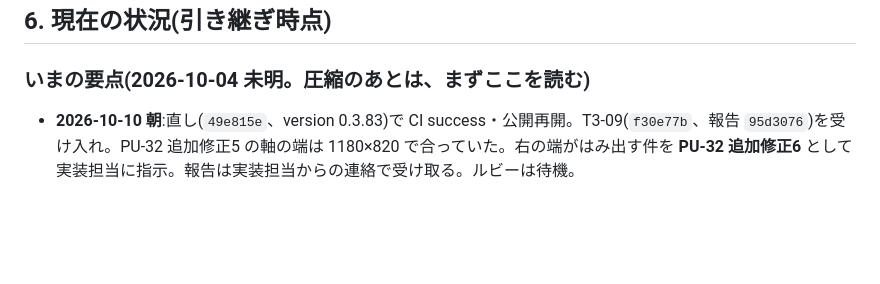
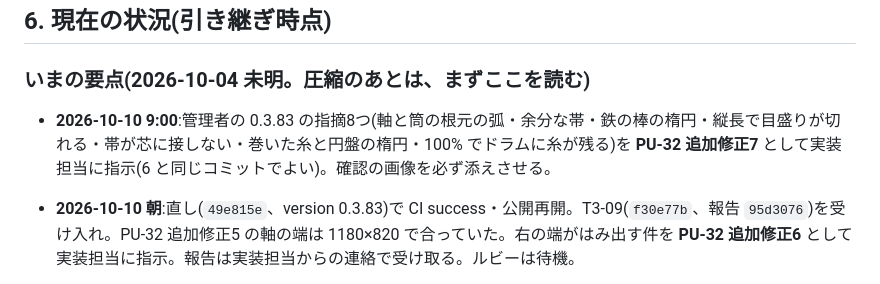
Before and after one commit to elengine/the-seikei, a Markdown page: AGENTS.md, the part around the change. GitHub-like rendering; blank space fills up the shorter version.

Commit message:
PU-32 追加修正7 の仕様(管理者の 0.3.83 の指摘8つ)
Co-Authored-By: Claude Opus 5.5 <noreply@anthropic.com>

```diff
--- a/AGENTS.md
+++ b/AGENTS.md
@@ -129,6 +129,8 @@
 ## 6. 現在の状況(引き継ぎ時点)
 
 ### いまの要点(2026-10-04 未明。圧縮のあとは、まずここを読む)
+
+- **2026-10-10 9:00**:管理者の 0.3.83 の指摘8つ(軸と筒の根元の弧・余分な帯・鉄の棒の楕円・縦長で目盛りが切れる・帯が芯に接しない・巻いた糸と円盤の楕円・100% でドラムに糸が残る)を **PU-32 追加修正7** として実装担当に指示(6 と同じコミットでよい)。確認の画像を必ず添えさせる。
 
 - **2026-10-10 朝**:直し(`49e815e`、version 0.3.83)で CI success・公開再開。T3-09(`f30e77b`、報告 `95d3076`)を受け入れ。PU-32 追加修正5 の軸の端は 1180×820 で合っていた。右の端がはみ出す件を **PU-32 追加修正6** として実装担当に指示。報告は実装担当からの連絡で受け取る。ルビーは待機。
 
```
Also changed, not shown: 1 other file.
